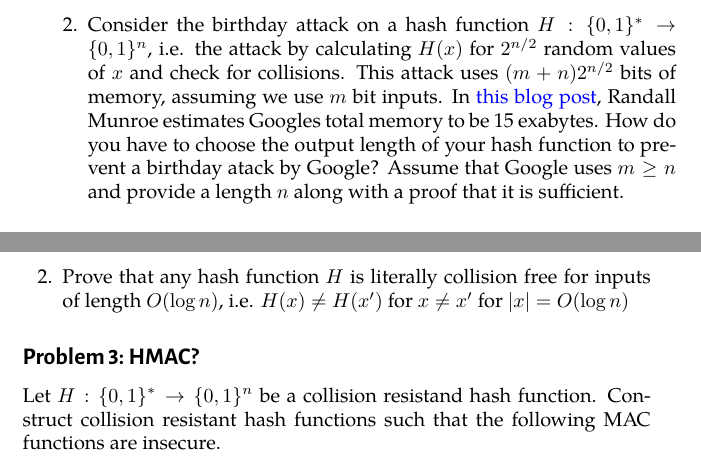
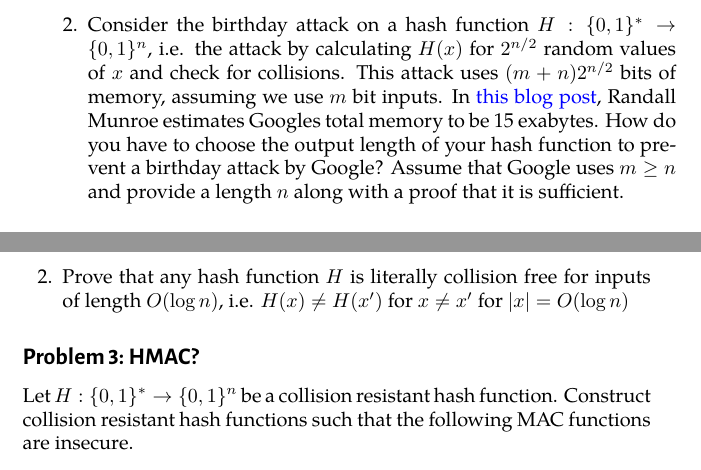
Before and after one commit to cschaffner/ModernCryptographyCourse, a LaTeX document (problems/08-problems.tex): two parts of the columns of the page, joined at a grey line, cut so that both start at the same text. The pictures show the PDF file problems/08-problems.pdf that the author committed with the source.

Commit message:
some typos fixed

```diff
--- a/problems/08-problems.tex
+++ b/problems/08-problems.tex
@@ -31,7 +31,7 @@ You are strongly encouraged to work together on the exercises, including the hom
 \begin{exercise}[The birthday attack]
 \begin{enumerate}
 	\item Assume that people's birthdays (the dates without the year) are independent and uniformly distributed among the dates except Febuary 29th. What is the smallest number of people such that the probability that two of them have the same birthday is larger than 99\%?
-	\item Consider the birthday attack on a hash function $H: \{0,1\}^*\to\{0,1\}^n$, i.e. the attack by calculating $H(x)$ for $2^{n/2}$ random values of $x$ and check for collisions. This attack uses $(m+n)2^{n/2}$ bits of memory, assuming we use $m$ bit inputs. In \htmladdnormallink{this blog post}{https://what-if.xkcd.com/63/}, Randall Munroe estimates Googles total memory to be 15 exabytes.  How do you have to choose the output length of your hash function to prevent a birthday atack by Google? Assume that Google uses $m\ge n$ and provide a length $n$ along with a proof that it is sufficient.
+	\item Consider the birthday attack on a hash function $H: \{0,1\}^*\to\{0,1\}^n$, i.e. the attack by calculating $H(x)$ for $2^{n/2}$ random values of $x$ and check for collisions. This attack uses $(m+n)2^{n/2}$ bits of memory, assuming we use $m$ bit inputs. In \htmladdnormallink{this blog post}{https://what-if.xkcd.com/63/}, Randall Munroe estimates Googles total memory to be 15 exabytes.  How do you have to choose the output length of your hash function to prevent a birthday attack by Google? Assume that Google uses $m\ge n$ and provide a length $n$ along with a proof that it is sufficient.
 \end{enumerate}
 \end{exercise}
 
@@ -44,7 +44,7 @@ You are strongly encouraged to work together on the exercises, including the hom
 \end{exercise}
 
 \begin{exercise}[HMAC?]
-  Let $H: \{0,1\}^*\to \{0,1\}^n$ be a collision resistand hash function. Construct collision resistant hash functions such that the following MAC functions are insecure.
+  Let $H: \{0,1\}^*\to \{0,1\}^n$ be a collision resistant hash function. Construct collision resistant hash functions such that the following MAC functions are insecure.
   \begin{enumerate}
   	\item $\mathsf{MAC}_k(m)=H'(k\|m)$
   	\item $\mathsf{MAC}_k(m)=H'(k\oplus m_0\|m_1)$, where $m=m_0\|m_1$ and $|m_0|=|k|$.
```
Also changed, not shown: problems/08-problems.pdf.
